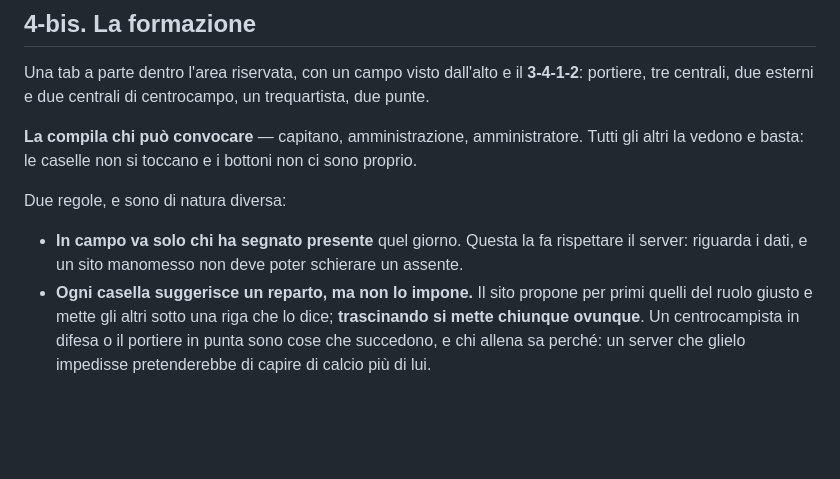
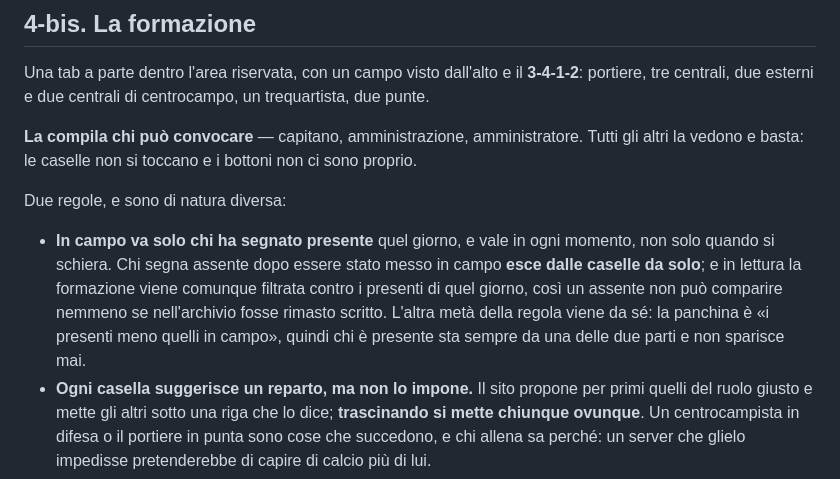
Before and after one commit to prodbypheee/monsha, a Markdown page: CONVOCAZIONI.md, the part around the change. Drawn GitHub-style; blank space fills up the shorter version.

Commit message:
docs: la regola dell'assente scritta anche nel promemoria
Co-Authored-By: Claude Opus 5 <noreply@anthropic.com>

```diff
--- a/CONVOCAZIONI.md
+++ b/CONVOCAZIONI.md
@@ -202,9 +202,14 @@ toccano e i bottoni non ci sono proprio.
 
 Due regole, e sono di natura diversa:
 
-- **In campo va solo chi ha segnato presente** quel giorno. Questa la
-  fa rispettare il server: riguarda i dati, e un sito manomesso non
-  deve poter schierare un assente.
+- **In campo va solo chi ha segnato presente** quel giorno, e vale in
+  ogni momento, non solo quando si schiera. Chi segna assente dopo
+  essere stato messo in campo **esce dalle caselle da solo**; e in
+  lettura la formazione viene comunque filtrata contro i presenti di
+  quel giorno, così un assente non può comparire nemmeno se
+  nell'archivio fosse rimasto scritto. L'altra metà della regola viene
+  da sé: la panchina è «i presenti meno quelli in campo», quindi chi è
+  presente sta sempre da una delle due parti e non sparisce mai.
 - **Ogni casella suggerisce un reparto, ma non lo impone.** Il sito
   propone per primi quelli del ruolo giusto e mette gli altri sotto
   una riga che lo dice; **trascinando si mette chiunque ovunque**. Un
```
